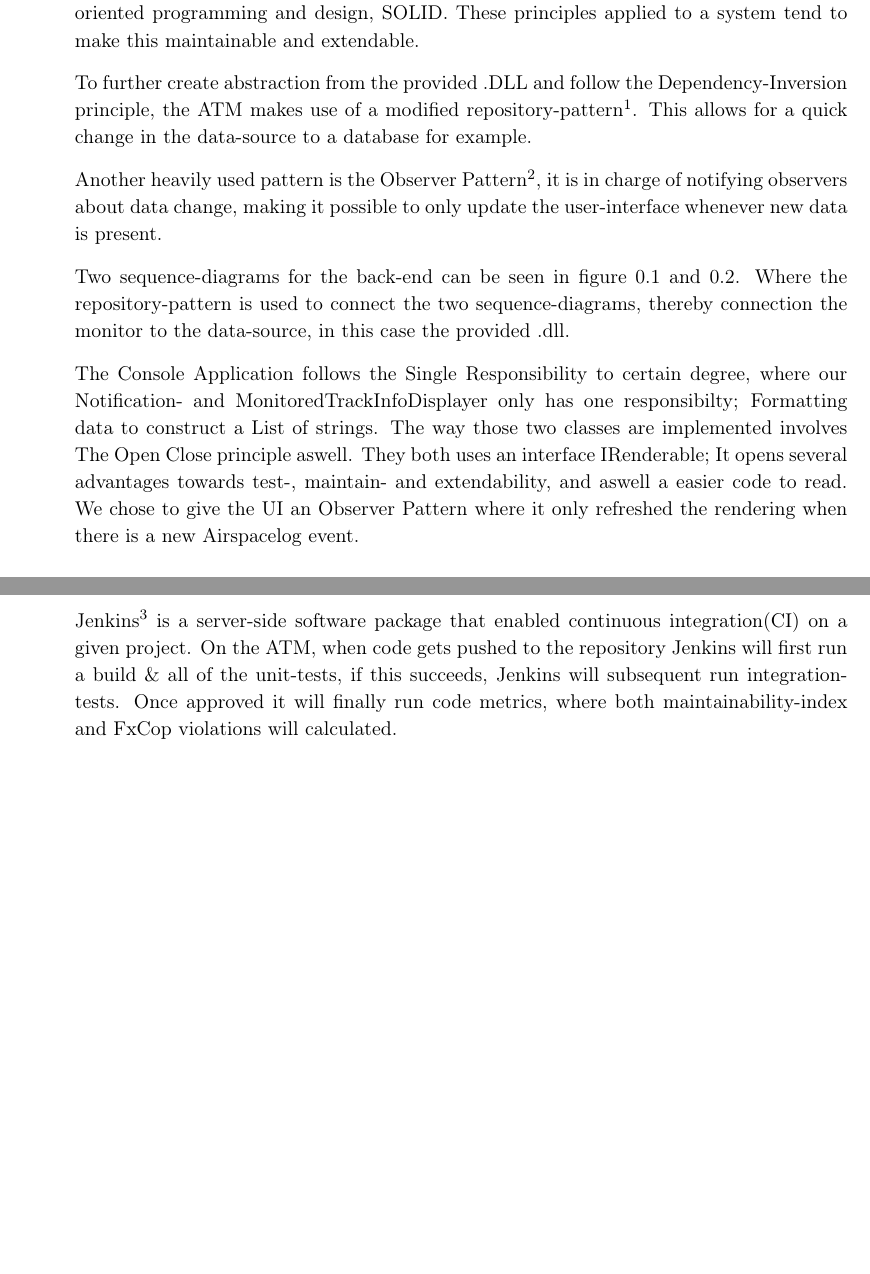
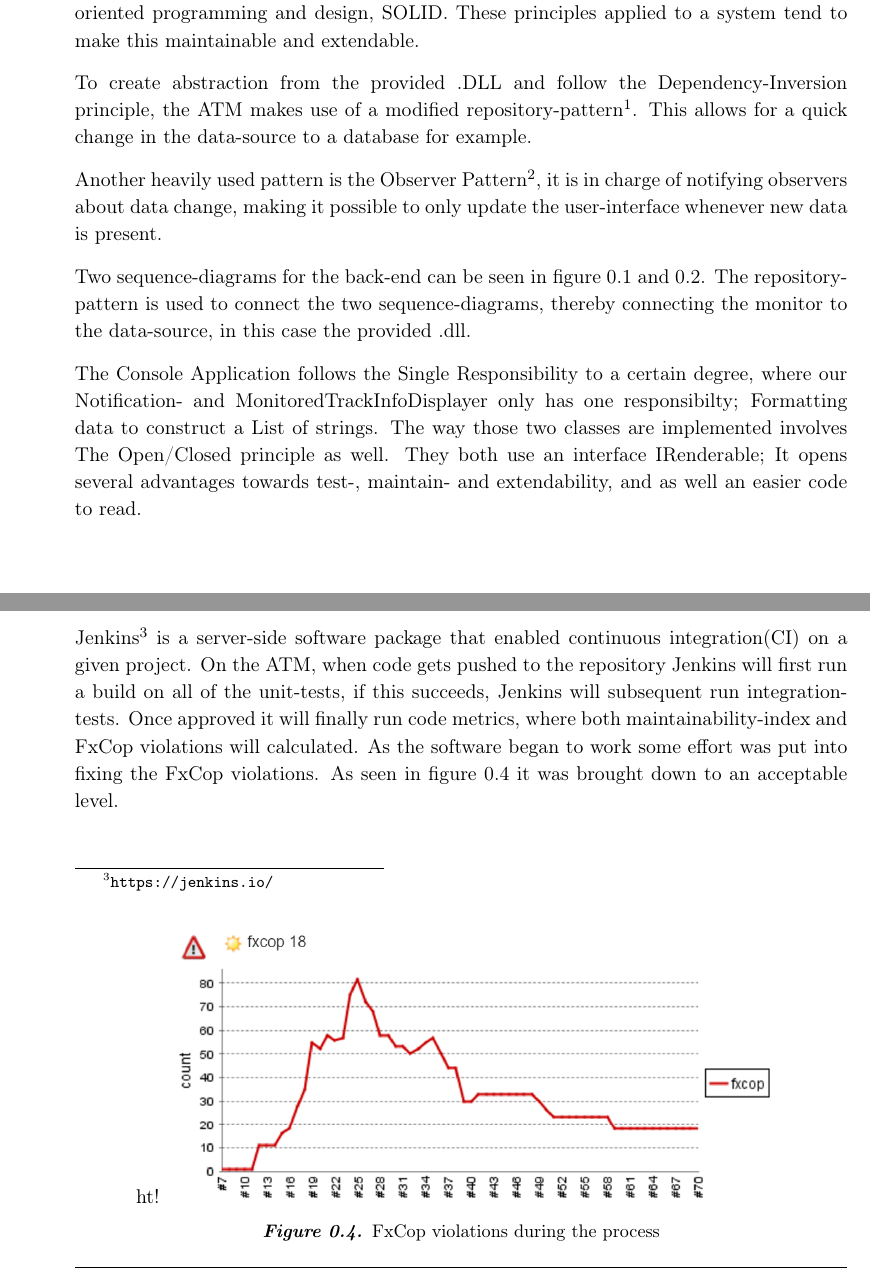
Before and after one commit to CMoriat/SWT_Report, a LaTeX book (Report/AirTrafficMonitorReport.tex, which reads Report/Subpages/Design.tex, Report/Subpages/Test.tex): two parts of pages 3 and 7 of 8 before the commit and two parts of pages 3 and 6 of 7 after it, joined at a grey line, cut so that both start at the same text, the shorter picture padded with empty space. Compiled offline with pdfLaTeX.

Commit message:
IKN report

```diff
--- a/Report/Subpages/Design.tex
+++ b/Report/Subpages/Design.tex
@@ -4,11 +4,10 @@ As earlier stated the design of this solution was given thought as it had to be
 \subsection{Design considerations}
 An effort was made to design the system based on the five basic principles of object-oriented programming and design, SOLID. These principles applied to a system tend to make this maintainable and extendable.
 
-To further create abstraction from the provided .DLL and follow the Dependency-Inversion principle, the ATM makes use of a modified repository-pattern\footnote{\url{https://msdn.microsoft.com/en-us/library/ff649690.aspx}}. This allows for a quick change in the data-source to a database for example.
+To create abstraction from the provided .DLL and follow the Dependency-Inversion principle, the ATM makes use of a modified repository-pattern\footnote{\url{https://msdn.microsoft.com/en-us/library/ff649690.aspx}}. This allows for a quick change in the data-source to a database for example.
 
 Another heavily used pattern is the Observer Pattern\footnote{\url{https://msdn.microsoft.com/en-us/library/ee850490.aspx}}, it is in charge of notifying observers about data change, making it possible to only update the user-interface whenever new data is present.
 
-Two sequence-diagrams for the back-end can be seen in figure \ref{fig:MonitorSeq} and \ref{fig:SWTTransponderSeq}. Where the repository-pattern is used to connect the two sequence-diagrams, thereby connection the monitor to the data-source, in this case the provided .dll.
+Two sequence-diagrams for the back-end can be seen in figure \ref{fig:MonitorSeq} and \ref{fig:SWTTransponderSeq}. The repository-pattern is used to connect the two sequence-diagrams, thereby connecting the monitor to the data-source, in this case the provided .dll.
 
-The Console Application follows the Single Responsibility to certain degree, where our Notification- and MonitoredTrackInfoDisplayer only has one responsibilty; Formatting data to construct a List of strings. The way those two classes are implemented involves The Open Close principle aswell. They both uses an interface IRenderable; It opens several advantages towards test-, maintain- and extendability, and aswell a easier code to read. We chose to give the UI an Observer Pattern where it only refreshed the rendering when there is a new Airspacelog event.
-\begin{figure}
+The Console Application follows the Single Responsibility to a certain degree, where our Notification- and MonitoredTrackInfoDisplayer only has one responsibilty; Formatting data to construct a List of strings. The way those two classes are implemented involves The Open/Closed principle as well. They both use an interface IRenderable; It opens several advantages towards test-, maintain- and extendability, and as well an easier code to read.
--- a/Report/Subpages/Test.tex
+++ b/Report/Subpages/Test.tex
@@ -30,4 +30,12 @@
 	Since the provided .dll provides 'random' data, the choice was made to not including this in integrations-tests, since it could be a couple of minutes before a separation happened, creating long test-suite execution times.
 
 	\subsection{Jenkins}
-	Jenkins\footnote{\url{https://jenkins.io/}} is a server-side software package that enabled continuous integration(CI) on a given project. On the ATM, when code gets pushed to the repository Jenkins will first run a build \& all of the unit-tests, if this succeeds, Jenkins will subsequent run integration-tests. Once approved it will finally run code metrics, where both maintainability-index and FxCop violations will calculated.
+	Jenkins\footnote{\url{https://jenkins.io/}} is a server-side software package that enabled continuous integration(CI) on a given project. On the ATM, when code gets pushed to the repository Jenkins will first run a build on all of the unit-tests, if this succeeds, Jenkins will subsequent run integration-tests. Once approved it will finally run code metrics, where both maintainability-index and FxCop violations will calculated.
+	As the software began to work some effort was put into fixing the FxCop violations. As seen in figure \ref{fig:FxCop} it was brought down to an acceptable level.
+	\begin{figure}{ht!}
+		\centering
+		\includegraphics[width=0.8\linewidth]{"Images/FxCop"}
+		\caption{FxCop violations during the process}
+		\label{fig:FxCop}
+	\end{figure}
+	\clearpage
```
Also changed, not shown: Report/AirTrafficMonitorReport.pdf, Report/Images/FxCop.PNG (added), Report/Subpages/Design.tex (8 more changed lines), 3 other files.
